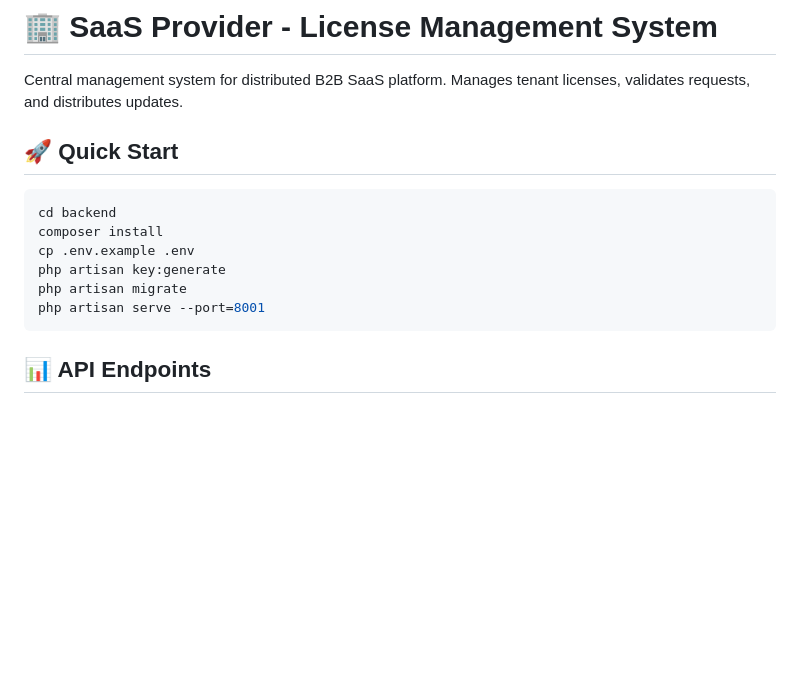
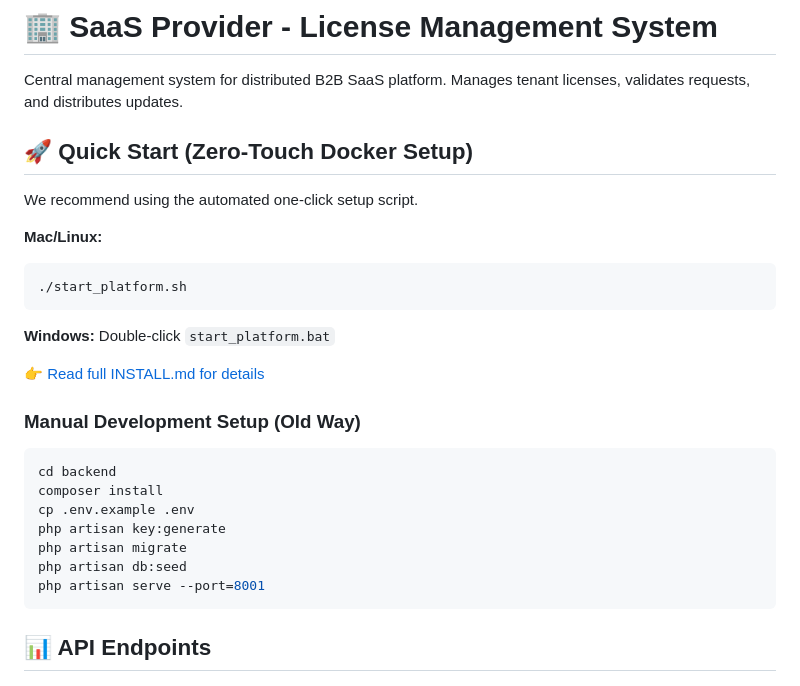
Before and after one commit to uuu4/PROVIDER, a Markdown page: README.md, the part around the change. Rendered like a GitHub page; blank space fills up the shorter version.

Commit message:
docs: add installation guides and docker setup instructions

````diff
--- a/README.md
+++ b/README.md
@@ -2,14 +2,29 @@
 
 Central management system for distributed B2B SaaS platform. Manages tenant licenses, validates requests, and distributes updates.
 
-## 🚀 Quick Start
 
+## 🚀 Quick Start (Zero-Touch Docker Setup)
+
+We recommend using the automated one-click setup script.
+
+**Mac/Linux:**
+```bash
+./start_platform.sh
+```
+
+**Windows:**
+Double-click `start_platform.bat`
+
+👉 [Read full INSTALL.md for details](INSTALL.md)
+
+### Manual Development Setup (Old Way)
 ```bash
 cd backend
 composer install
 cp .env.example .env
 php artisan key:generate
 php artisan migrate
+php artisan db:seed
 php artisan serve --port=8001
 ```
 
````
Also changed, not shown: INSTALL.md (added, +55 -0 lines).
